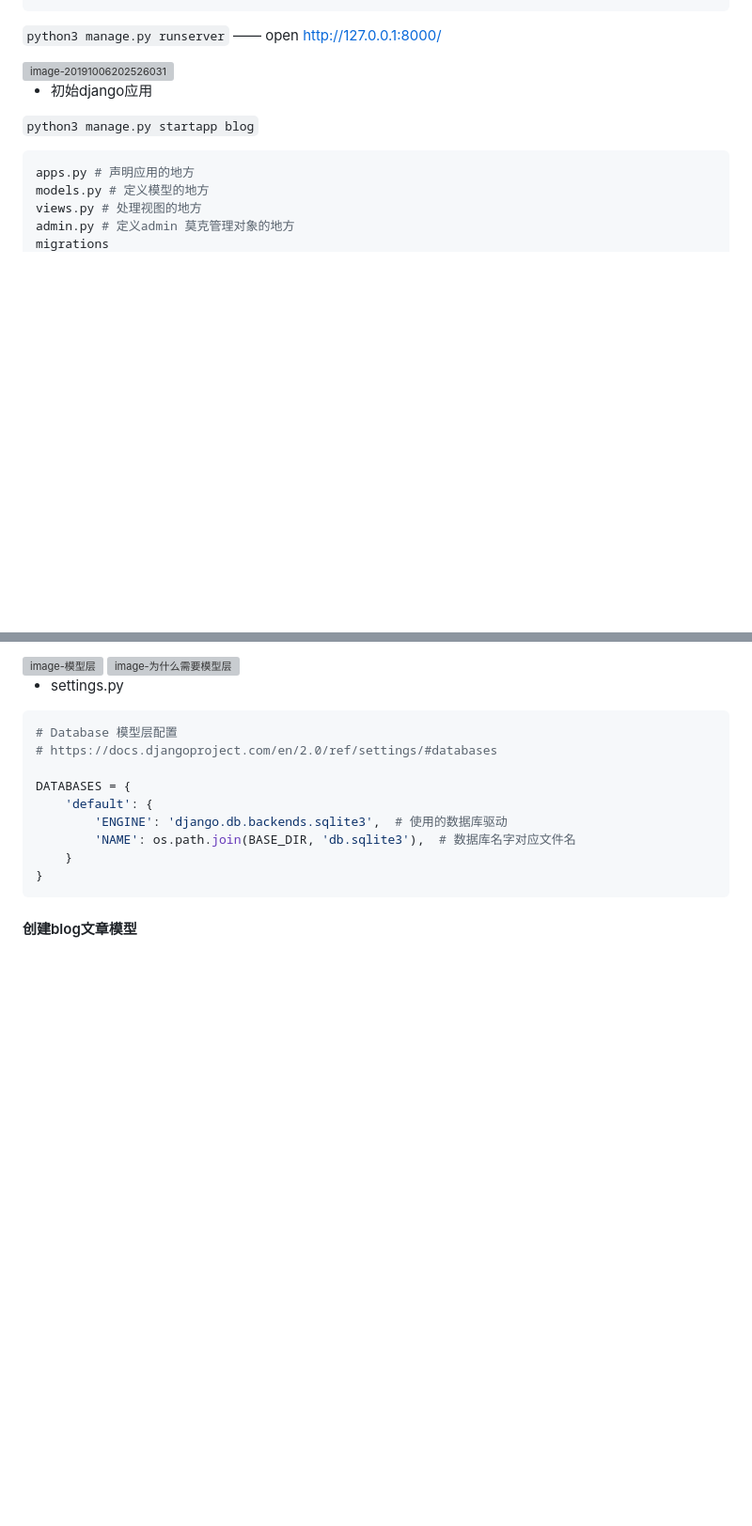
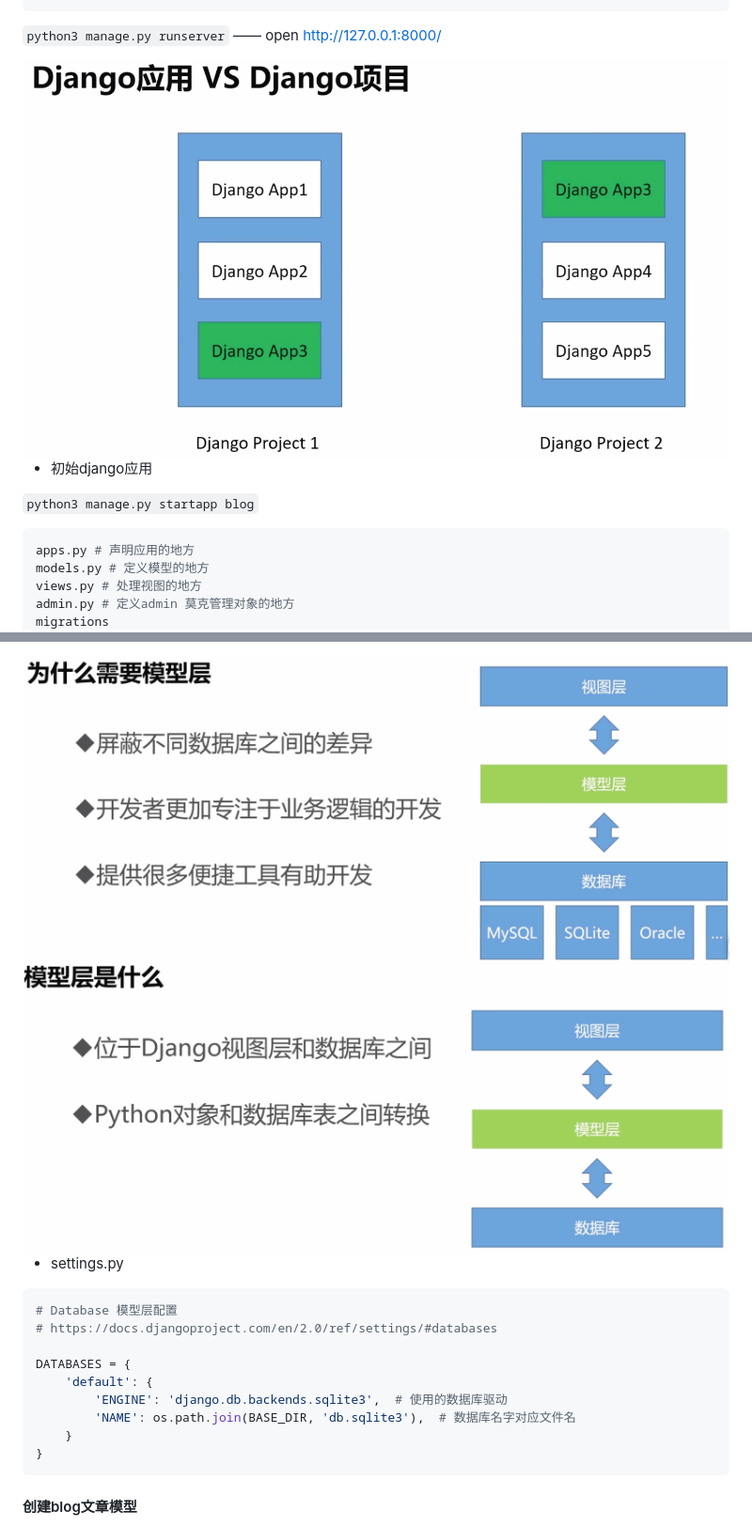
Before and after one commit to Chad97/Production-Django-Blog, a Markdown page: README.md, 2 parts joined by grey strips. Shown at 94% size. Rendered like a GitHub page; pictures changed too: img/django项目和应用.png (added), img/模型层0.png (added), img/模型层1.png (added); blank space fills up the shorter version; grey boxes are pictures that could not be loaded.

Commit message:
update readme-img DS_...

```diff
--- a/README.md
+++ b/README.md
@@ -63,7 +63,7 @@ wsgi.py	# 应用文件内容
 
 
 
-<img src="/Users/ruoduan/Library/Application Support/typora-user-images/image-20191006202526031.png" alt="image-20191006202526031" style="zoom:50%;" />
+<img src="img/django项目和应用.png" alt="django项目和应用" style="zoom:50%;" />
 
 
 
@@ -192,7 +191,10 @@ urlpatterns = [
 
 
+<img src="img/模型层0.png" alt="模型层" style="zoom:33%;" />
 
-<img src="/Users/ruoduan/Library/Application Support/typora-user-images/image-20191006215246868.png" alt="image-为什么需要模型层" style="zoom:33%;" />
+<img src="img/模型层1.png" alt="模型层" style="zoom:33%;" />
+
+
 
 - settings.py
 
```
Also changed, not shown: other parts of README.md (+1 -2 lines), img/路由.png (added), 4 other files.
